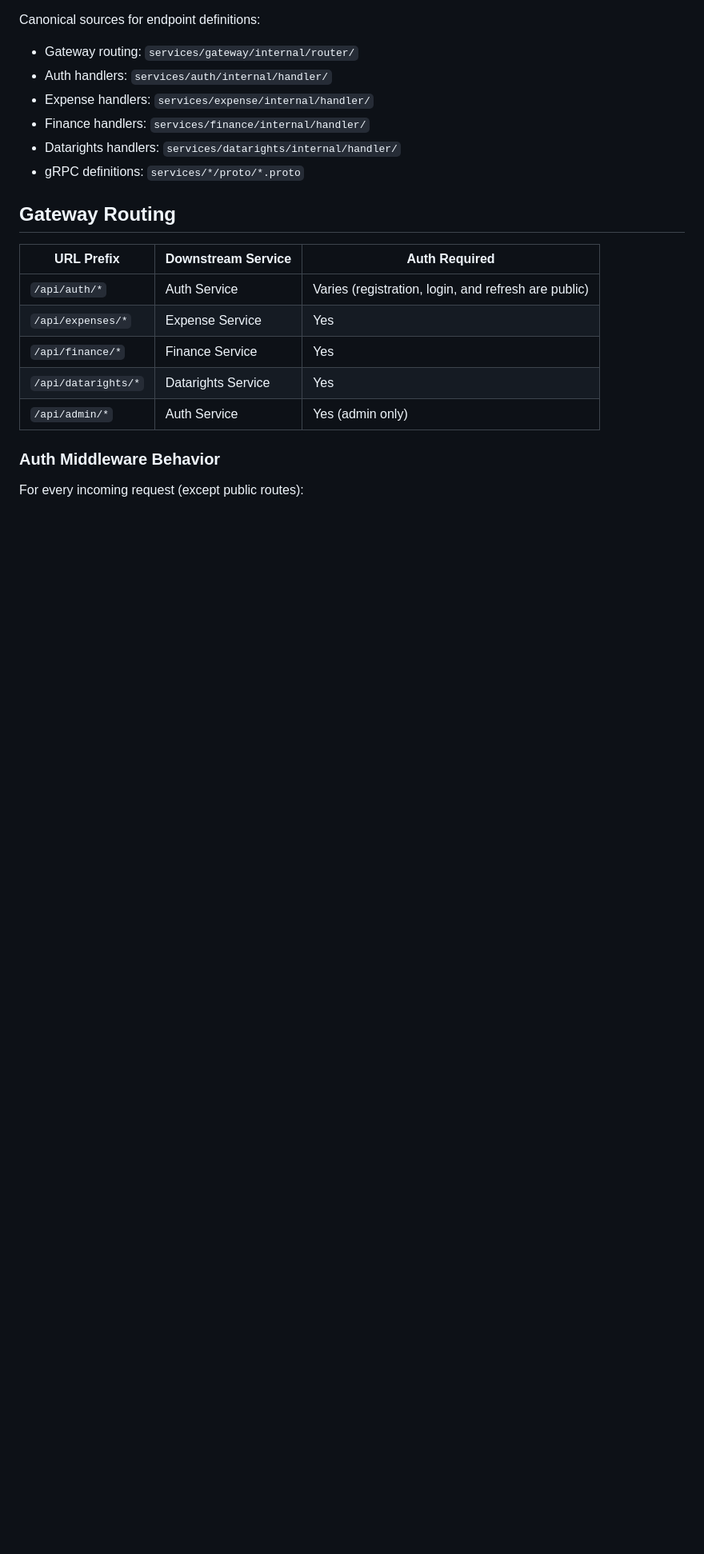
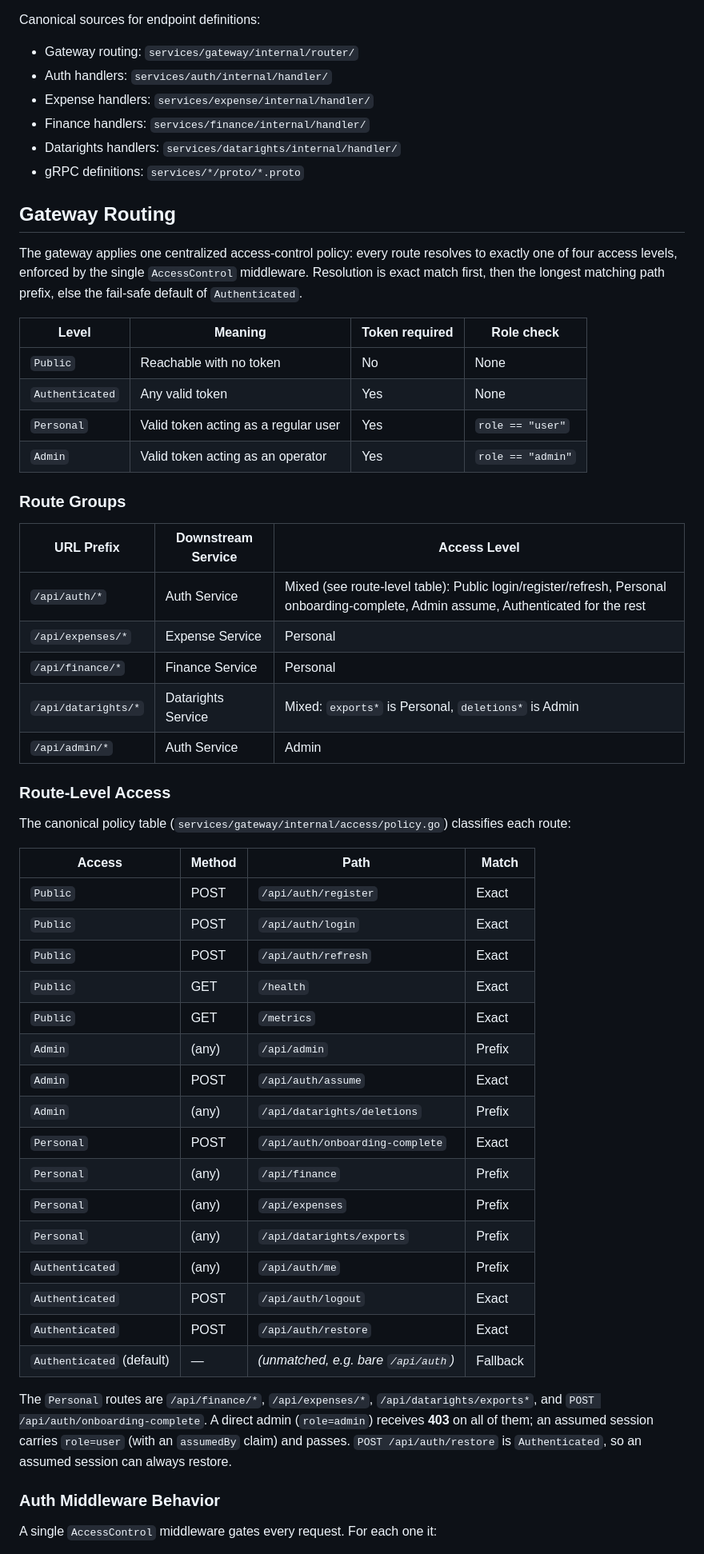
Before and after one commit to ItsThompson/gofin, a Markdown page: docs/api.md, the part around one of its changes. Shown at 80% size. Drawn GitHub-style; blank space fills up the shorter version.

Commit message:
docs(api): annotate route access levels and policy resolution

```diff
--- a/docs/api.md
+++ b/docs/api.md
@@ -15,15 +15,51 @@ Canonical sources for endpoint definitions:
 
 ## Gateway Routing
 
-| URL Prefix | Downstream Service | Auth Required |
-|------------|-------------------|---------------|
-| `/api/auth/*` | Auth Service | Varies (registration, login, and refresh are public) |
-| `/api/expenses/*` | Expense Service | Yes |
-| `/api/finance/*` | Finance Service | Yes |
-| `/api/datarights/*` | Datarights Service | Yes |
-| `/api/admin/*` | Auth Service | Yes (admin only) |
+The gateway applies one centralized access-control policy: every route resolves to exactly one of four access levels, enforced by the single `AccessControl` middleware. Resolution is exact match first, then the longest matching path prefix, else the fail-safe default of `Authenticated`.
+
+| Level | Meaning | Token required | Role check |
+|-------|---------|----------------|------------|
+| `Public` | Reachable with no token | No | None |
+| `Authenticated` | Any valid token | Yes | None |
+| `Personal` | Valid token acting as a regular user | Yes | `role == "user"` |
+| `Admin` | Valid token acting as an operator | Yes | `role == "admin"` |
+
+### Route Groups
+
+| URL Prefix | Downstream Service | Access Level |
+|------------|-------------------|--------------|
+| `/api/auth/*` | Auth Service | Mixed (see route-level table): Public login/register/refresh, Personal onboarding-complete, Admin assume, Authenticated for the rest |
+| `/api/expenses/*` | Expense Service | Personal |
+| `/api/finance/*` | Finance Service | Personal |
+| `/api/datarights/*` | Datarights Service | Mixed: `exports*` is Personal, `deletions*` is Admin |
+| `/api/admin/*` | Auth Service | Admin |
+
+### Route-Level Access
+
+The canonical policy table (`services/gateway/internal/access/policy.go`) classifies each route:
+
+| Access | Method | Path | Match |
+|--------|--------|------|-------|
+| `Public` | POST | `/api/auth/register` | Exact |
+| `Public` | POST | `/api/auth/login` | Exact |
+| `Public` | POST | `/api/auth/refresh` | Exact |
+| `Public` | GET | `/health` | Exact |
+| `Public` | GET | `/metrics` | Exact |
+| `Admin` | (any) | `/api/admin` | Prefix |
+| `Admin` | POST | `/api/auth/assume` | Exact |
+| `Admin` | (any) | `/api/datarights/deletions` | Prefix |
+| `Personal` | POST | `/api/auth/onboarding-complete` | Exact |
+| `Personal` | (any) | `/api/finance` | Prefix |
+| `Personal` | (any) | `/api/expenses` | Prefix |
+| `Personal` | (any) | `/api/datarights/exports` | Prefix |
+| `Authenticated` | (any) | `/api/auth/me` | Prefix |
+| `Authenticated` | POST | `/api/auth/logout` | Exact |
+| `Authenticated` | POST | `/api/auth/restore` | Exact |
+| `Authenticated` (default) | — | *(unmatched, e.g. bare `/api/auth`)* | Fallback |
+
+The `Personal` routes are `/api/finance/*`, `/api/expenses/*`, `/api/datarights/exports*`, and `POST /api/auth/onboarding-complete`. A direct admin (`role=admin`) receives **403** on all of them; an assumed session carries `role=user` (with an `assumedBy` claim) and passes. `POST /api/auth/restore` is `Authenticated`, so an assumed session can always restore.
 
 ### Auth Middleware Behavior
 
-For every incoming request (except public routes):
+A single `AccessControl` middleware gates every request. For each one it:
 
```
Also changed, not shown: other parts of docs/api.md (+9 -6 lines).
